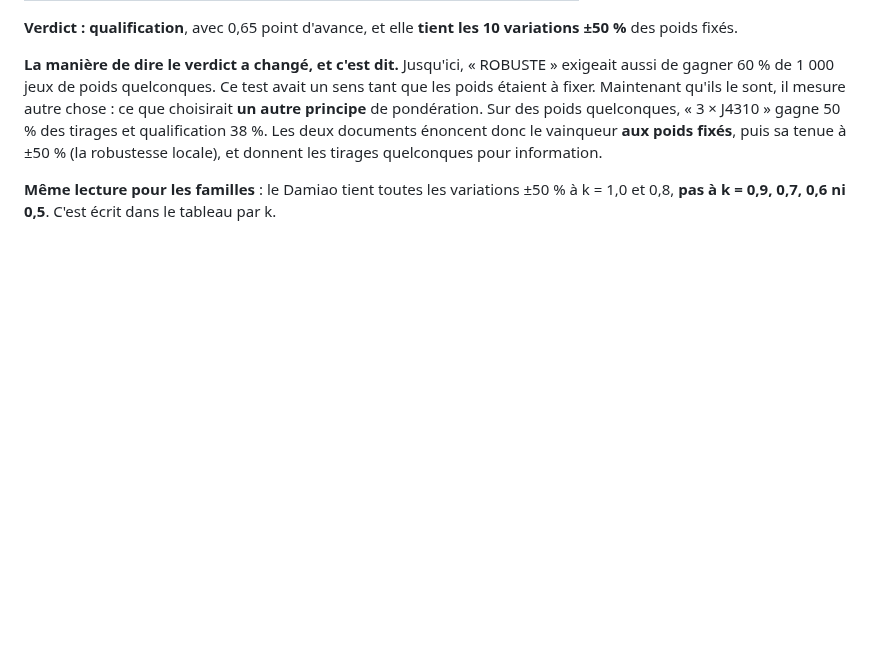
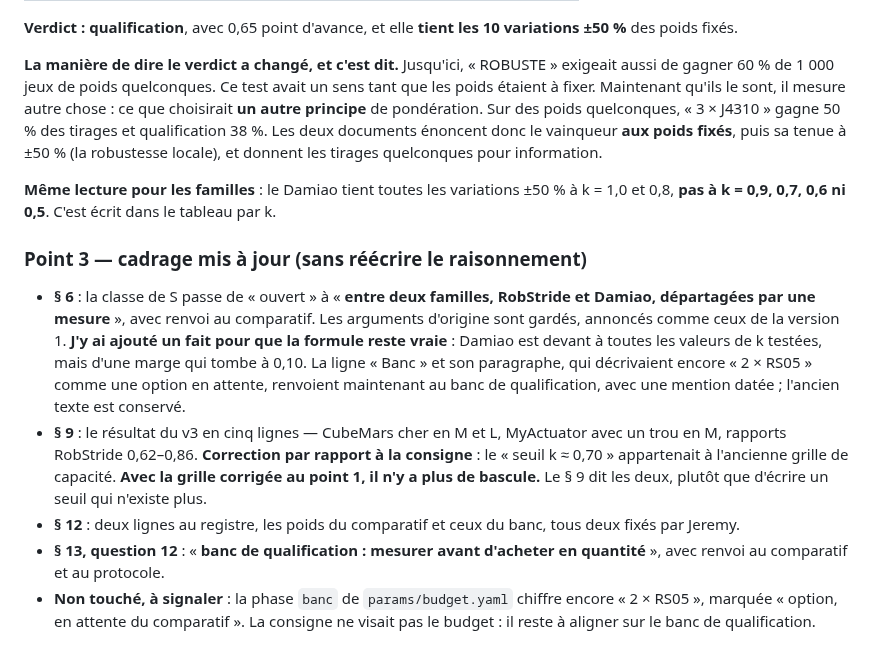
Before and after one commit to sodigitaljeremy/YXOR, a Markdown page: journal/2026-09-30.md, the part around the change. Rendered like a GitHub page; blank space fills up the shorter version.

```diff
--- a/journal/2026-09-30.md
+++ b/journal/2026-09-30.md
@@ -1436,3 +1436,29 @@ information.
 **Même lecture pour les familles** : le Damiao tient toutes les
 variations ±50 % à k = 1,0 et 0,8, **pas à k = 0,9, 0,7, 0,6 ni 0,5**.
 C'est écrit dans le tableau par k.
+
+### Point 3 — cadrage mis à jour (sans réécrire le raisonnement)
+
+- **§ 6** : la classe de S passe de « ouvert » à « **entre deux
+  familles, RobStride et Damiao, départagées par une mesure** », avec
+  renvoi au comparatif. Les arguments d'origine sont gardés, annoncés
+  comme ceux de la version 1. **J'y ai ajouté un fait pour que la
+  formule reste vraie** : Damiao est devant à toutes les valeurs de k
+  testées, mais d'une marge qui tombe à 0,10. La ligne « Banc » et son
+  paragraphe, qui décrivaient encore « 2 × RS05 » comme une option en
+  attente, renvoient maintenant au banc de qualification, avec une
+  mention datée ; l'ancien texte est conservé.
+- **§ 9** : le résultat du v3 en cinq lignes — CubeMars cher en M et L,
+  MyActuator avec un trou en M, rapports RobStride 0,62–0,86.
+  **Correction par rapport à la consigne** : le « seuil k ≈ 0,70 »
+  appartenait à l'ancienne grille de capacité. **Avec la grille
+  corrigée au point 1, il n'y a plus de bascule.** Le § 9 dit les deux,
+  plutôt que d'écrire un seuil qui n'existe plus.
+- **§ 12** : deux lignes au registre, les poids du comparatif et ceux
+  du banc, tous deux fixés par Jeremy.
+- **§ 13, question 12** : « **banc de qualification : mesurer avant
+  d'acheter en quantité** », avec renvoi au comparatif et au protocole.
+- **Non touché, à signaler** : la phase `banc` de `params/budget.yaml`
+  chiffre encore « 2 × RS05 », marquée « option, en attente du
+  comparatif ». La consigne ne visait pas le budget : il reste à
+  aligner sur le banc de qualification.
```
Also changed, not shown: docs/cadrage.md (+24 -5 lines).
